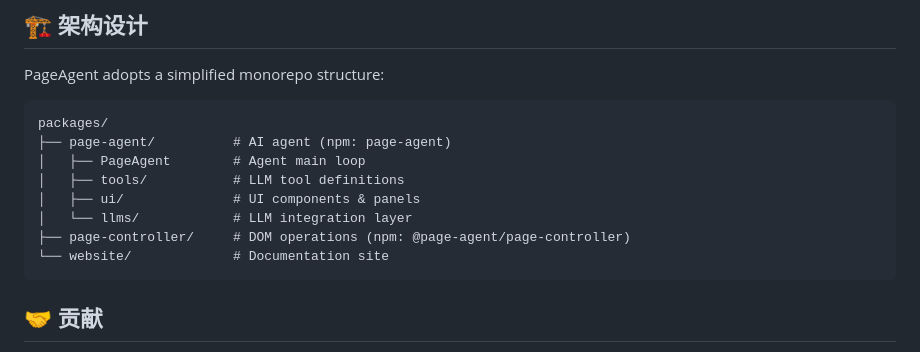
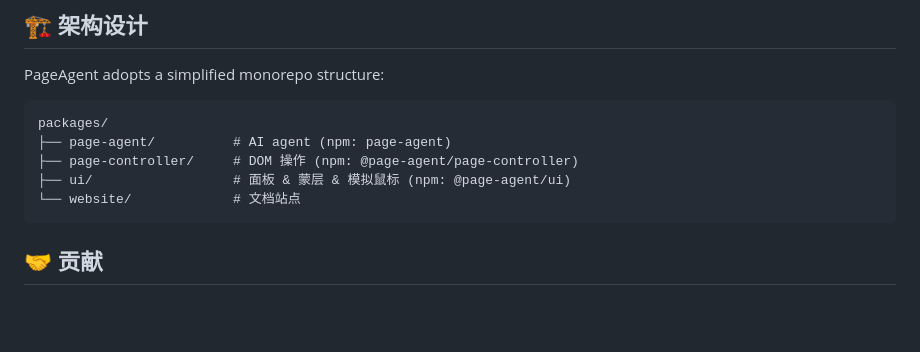
Before and after one commit to kemalilketuna/Navvy, a Markdown page: README-zh.md, the part around the change. GitHub-like rendering; blank space fills up the shorter version.

````diff
--- a/README-zh.md
+++ b/README-zh.md
@@ -72,12 +72,9 @@ PageAgent adopts a simplified monorepo structure:
 ```
 packages/
 ├── page-agent/          # AI agent (npm: page-agent)
-│   ├── PageAgent        # Agent main loop
-│   ├── tools/           # LLM tool definitions
-│   ├── ui/              # UI components & panels
-│   └── llms/            # LLM integration layer
-├── page-controller/     # DOM operations (npm: @page-agent/page-controller)
-└── website/             # Documentation site
+├── page-controller/     # DOM 操作 (npm: @page-agent/page-controller)
+├── ui/                  # 面板 & 蒙层 & 模拟鼠标 (npm: @page-agent/ui)
+└── website/             # 文档站点
 ```
 
 ## 🤝 贡献
````
Also changed, not shown: AGENTS.md (+21 -15 lines), README.md (+1 -4 lines).
